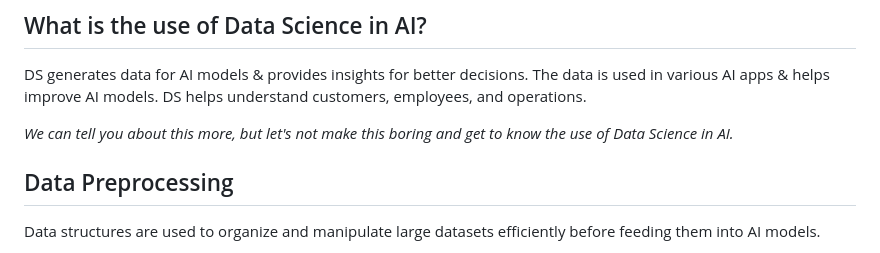
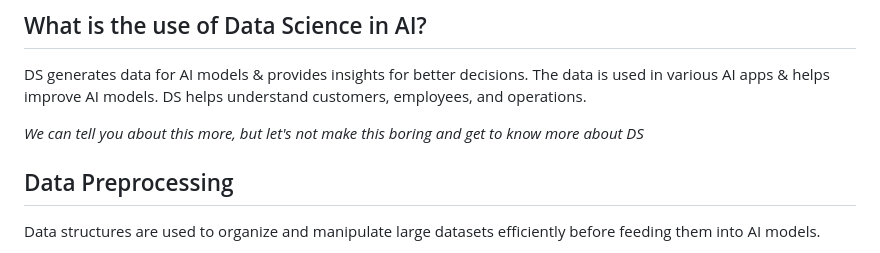
Before and after one commit to luxorishere/pythontheory, a Markdown page: pythonroadmap.md, the part around the change. GitHub-like rendering.

```diff
--- a/pythonroadmap.md
+++ b/pythonroadmap.md
@@ -5,7 +5,7 @@ Data Science is a field of study that combines statistical analysis, computer pr
 ## What is the use of Data Science in AI?
 DS generates data for AI models & provides insights for better decisions. The data is used in various AI apps & helps improve AI models. DS helps understand customers, employees, and operations.
 
-*We can tell you about this more, but let's not make this boring and get to know the use of Data Science in AI.*
+*We can tell you about this more, but let's not make this boring and get to know more about DS*
 ## Data Preprocessing
 
 Data structures are used to organize and manipulate large datasets efficiently before feeding them into AI models.
```
